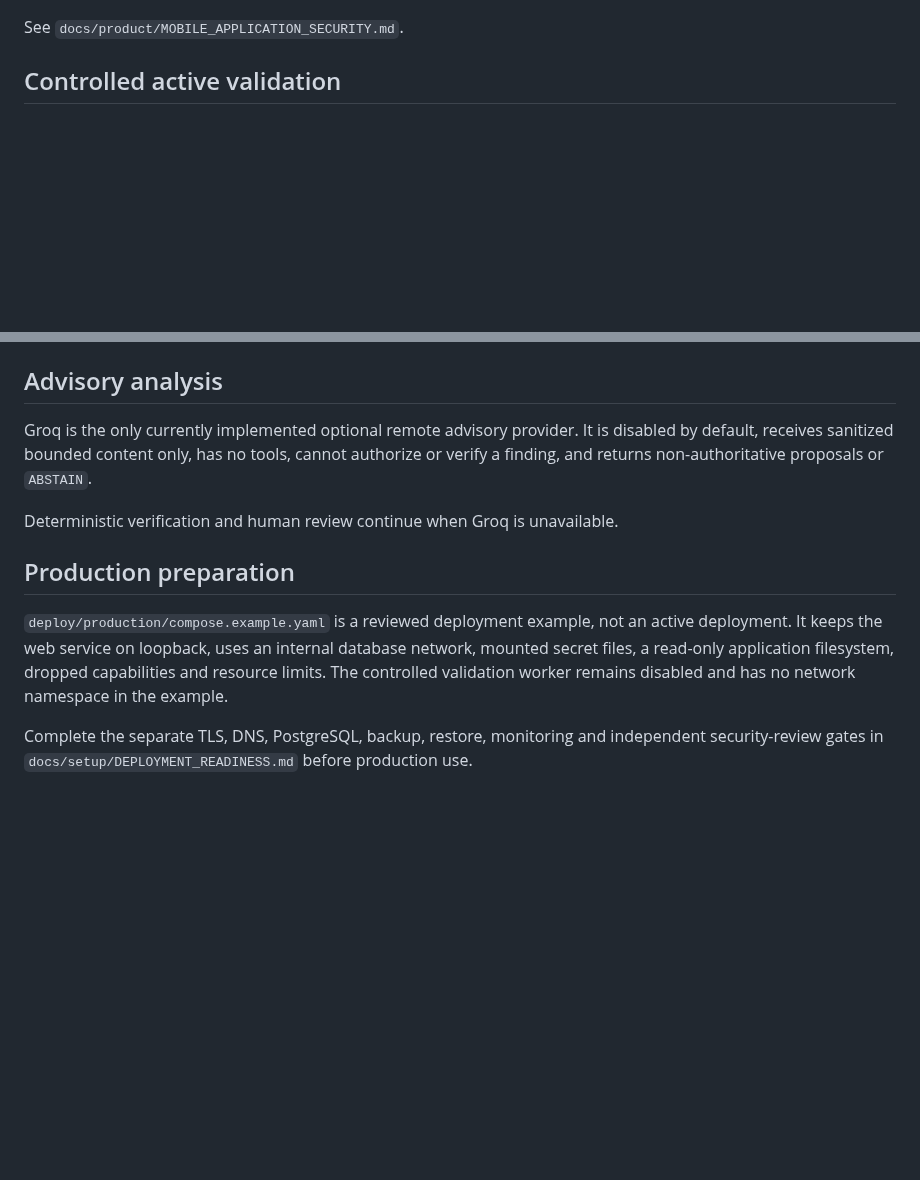
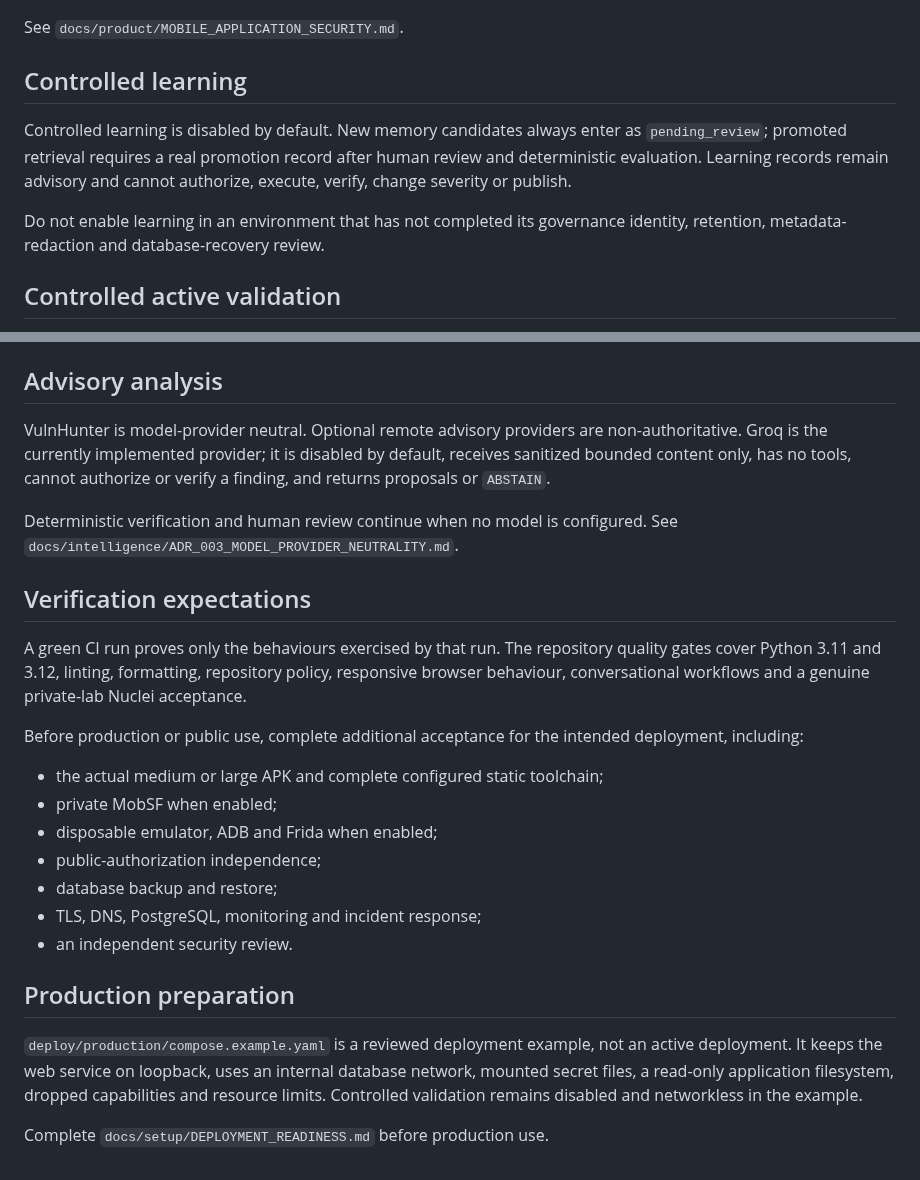
Before and after one commit to emmy16-glitch/vulnhunter-ai-work, a Markdown page: README.md, 2 parts joined by grey strips. Rendered like a GitHub page; blank space fills up the shorter version.

```diff
--- a/README.md
+++ b/README.md
@@ -106,5 +121,11 @@ APK upload validates and stores an artifact without executing it. The static wor
 
 See `docs/product/MOBILE_APPLICATION_SECURITY.md`.
+
+## Controlled learning
+
+Controlled learning is disabled by default. New memory candidates always enter as `pending_review`; promoted retrieval requires a real promotion record after human review and deterministic evaluation. Learning records remain advisory and cannot authorize, execute, verify, change severity or publish.
+
+Do not enable learning in an environment that has not completed its governance identity, retention, metadata-redaction and database-recovery review.
 
 ## Controlled active validation
 
@@ -116,12 +137,26 @@ See `docs/product/ACTIVE_VALIDATION.md`.
 
 ## Advisory analysis
 
-Groq is the only currently implemented optional remote advisory provider. It is disabled by default, receives sanitized bounded content only, has no tools, cannot authorize or verify a finding, and returns non-authoritative proposals or `ABSTAIN`.
+VulnHunter is model-provider neutral. Optional remote advisory providers are non-authoritative. Groq is the currently implemented provider; it is disabled by default, receives sanitized bounded content only, has no tools, cannot authorize or verify a finding, and returns proposals or `ABSTAIN`.
 
-Deterministic verification and human review continue when Groq is unavailable.
+Deterministic verification and human review continue when no model is configured. See `docs/intelligence/ADR_003_MODEL_PROVIDER_NEUTRALITY.md`.
+
+## Verification expectations
+
+A green CI run proves only the behaviours exercised by that run. The repository quality gates cover Python 3.11 and 3.12, linting, formatting, repository policy, responsive browser behaviour, conversational workflows and a genuine private-lab Nuclei acceptance.
+
+Before production or public use, complete additional acceptance for the intended deployment, including:
+
+- the actual medium or large APK and complete configured static toolchain;
+- private MobSF when enabled;
+- disposable emulator, ADB and Frida when enabled;
+- public-authorization independence;
+- database backup and restore;
+- TLS, DNS, PostgreSQL, monitoring and incident response;
+- an independent security review.
 
 ## Production preparation
 
-`deploy/production/compose.example.yaml` is a reviewed deployment example, not an active deployment. It keeps the web service on loopback, uses an internal database network, mounted secret files, a read-only application filesystem, dropped capabilities and resource limits. The controlled validation worker remains disabled and has no network namespace in the example.
+`deploy/production/compose.example.yaml` is a reviewed deployment example, not an active deployment. It keeps the web service on loopback, uses an internal database network, mounted secret files, a read-only application filesystem, dropped capabilities and resource limits. Controlled validation remains disabled and networkless in the example.
 
-Complete the separate TLS, DNS, PostgreSQL, backup, restore, monitoring and independent security-review gates in `docs/setup/DEPLOYMENT_READINESS.md` before production use.
+Complete `docs/setup/DEPLOYMENT_READINESS.md` before production use.
```
Also changed, not shown: other parts of README.md (+57 -42 lines).
